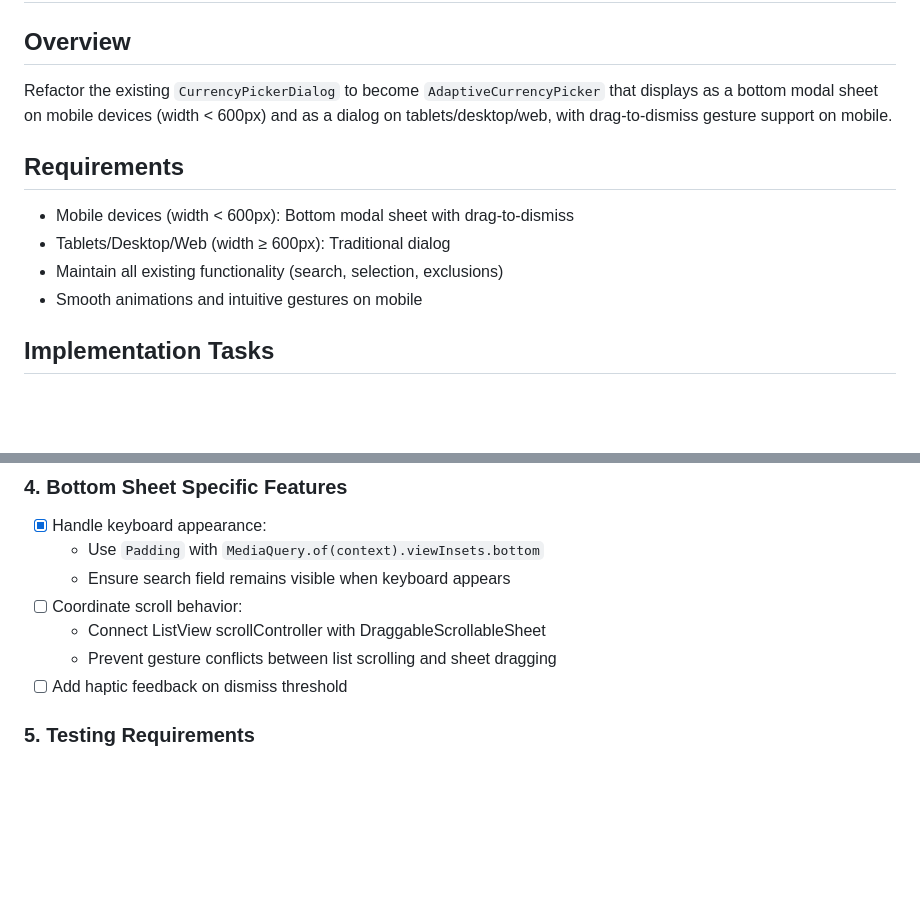
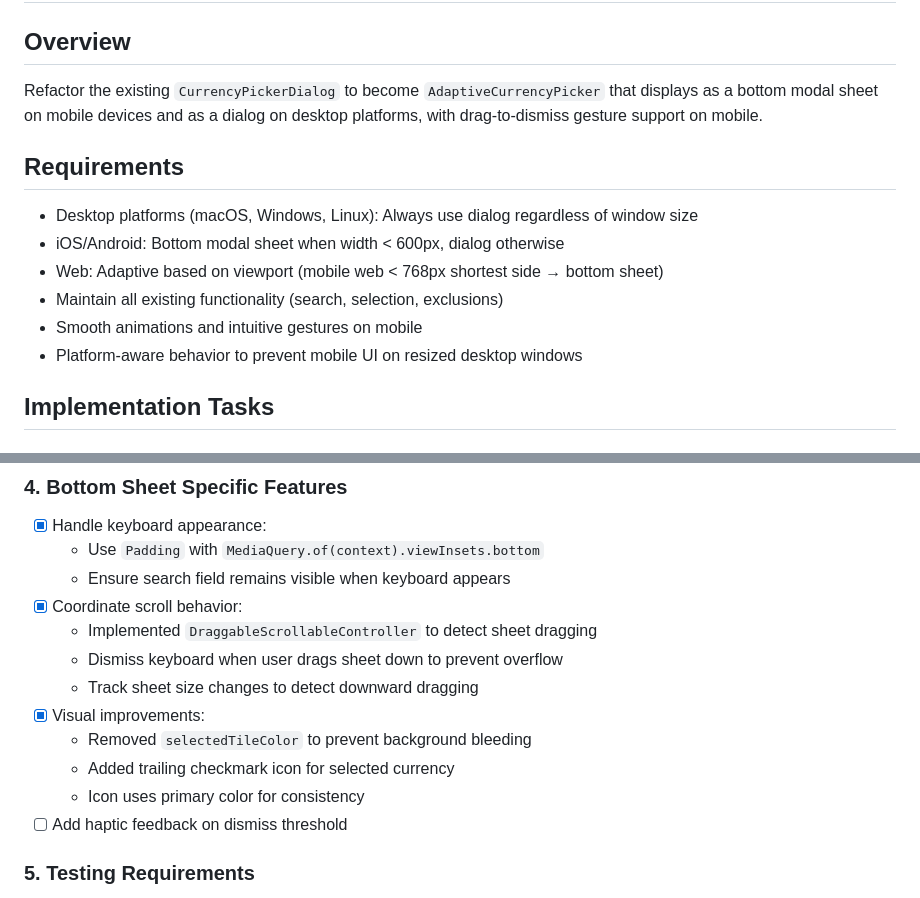
Before and after one commit to bizz84/currency_converter, a Markdown page: ai_specs/adaptive-currency-picker-plan.md, 2 parts joined by grey strips. Drawn GitHub-style; blank space fills up the shorter version.

```diff
--- a/ai_specs/adaptive-currency-picker-plan.md
+++ b/ai_specs/adaptive-currency-picker-plan.md
@@ -1,13 +1,15 @@
 # Adaptive Currency Picker Refactoring Plan
 
 ## Overview
-Refactor the existing `CurrencyPickerDialog` to become `AdaptiveCurrencyPicker` that displays as a bottom modal sheet on mobile devices (width < 600px) and as a dialog on tablets/desktop/web, with drag-to-dismiss gesture support on mobile.
+Refactor the existing `CurrencyPickerDialog` to become `AdaptiveCurrencyPicker` that displays as a bottom modal sheet on mobile devices and as a dialog on desktop platforms, with drag-to-dismiss gesture support on mobile.
 
 ## Requirements
-- Mobile devices (width < 600px): Bottom modal sheet with drag-to-dismiss
-- Tablets/Desktop/Web (width ≥ 600px): Traditional dialog
+- Desktop platforms (macOS, Windows, Linux): Always use dialog regardless of window size
+- iOS/Android: Bottom modal sheet when width < 600px, dialog otherwise
+- Web: Adaptive based on viewport (mobile web < 768px shortest side → bottom sheet)
 - Maintain all existing functionality (search, selection, exclusions)
 - Smooth animations and intuitive gestures on mobile
+- Platform-aware behavior to prevent mobile UI on resized desktop windows
 
 ## Implementation Tasks
 
@@ -86,9 +89,14 @@ Refactor the existing `CurrencyPickerDialog` to become `AdaptiveCurrencyPicker`
 - [x] Handle keyboard appearance:
   - Use `Padding` with `MediaQuery.of(context).viewInsets.bottom`
   - Ensure search field remains visible when keyboard appears
-- [ ] Coordinate scroll behavior:
-  - Connect ListView scrollController with DraggableScrollableSheet
-  - Prevent gesture conflicts between list scrolling and sheet dragging
+- [x] Coordinate scroll behavior:
+  - Implemented `DraggableScrollableController` to detect sheet dragging
+  - Dismiss keyboard when user drags sheet down to prevent overflow
+  - Track sheet size changes to detect downward dragging
+- [x] Visual improvements:
+  - Removed `selectedTileColor` to prevent background bleeding
+  - Added trailing checkmark icon for selected currency
+  - Icon uses primary color for consistency
 - [ ] Add haptic feedback on dismiss threshold
 
 ### 5. Testing Requirements
```
Also changed, not shown: other parts of ai_specs/adaptive-currency-picker-plan.md (+55 -16 lines), ai_specs/convert-screen-plan.md (+5 -5 lines).
